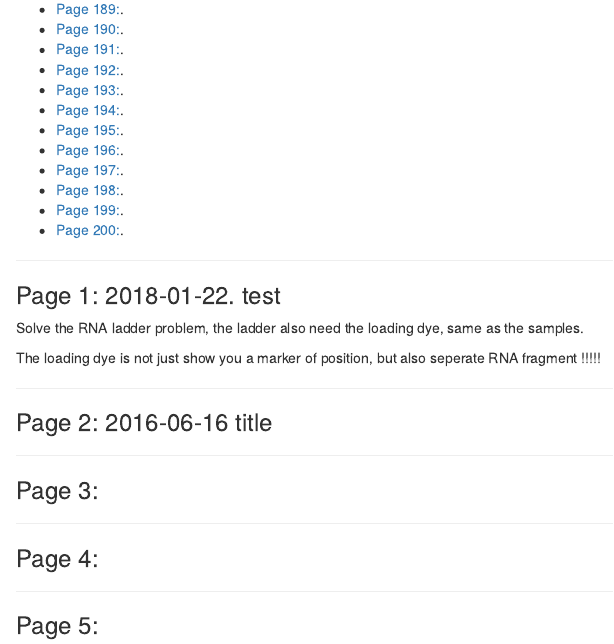
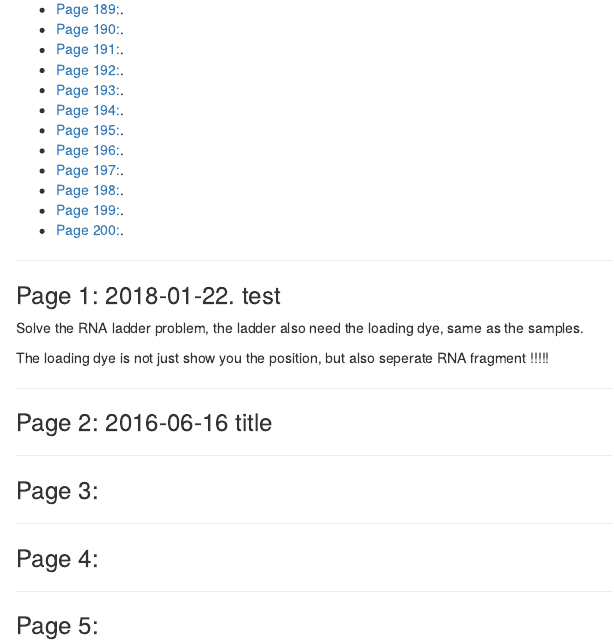
Before and after one commit to chaochen88/notebook, an R Markdown document (notebook.Rmd): the page in a window 1100 px wide, from 4140 px down. The pictures show the output file notebook.html that the author committed with the source, opened offline.

Commit message:
first note

```diff
--- a/notebook.Rmd
+++ b/notebook.Rmd
@@ -221,7 +221,7 @@
 
 Solve the RNA ladder problem, the ladder also need the loading dye, same as the samples.
 
-The loading dye is not just show you a marker of position, but also seperate RNA fragment   !!!!!
+The loading dye is not just show you the position, but also seperate RNA fragment   !!!!!
 
 ------
 
```
Also changed, not shown: notebook.html.
